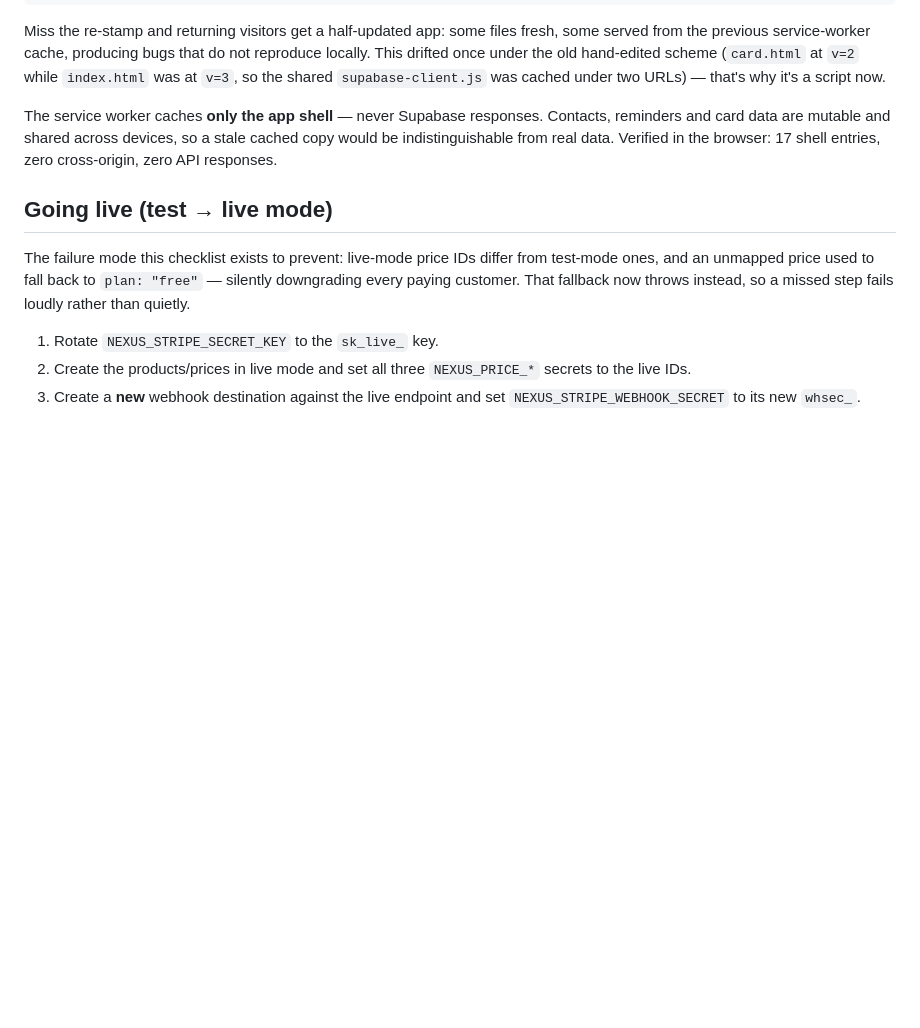
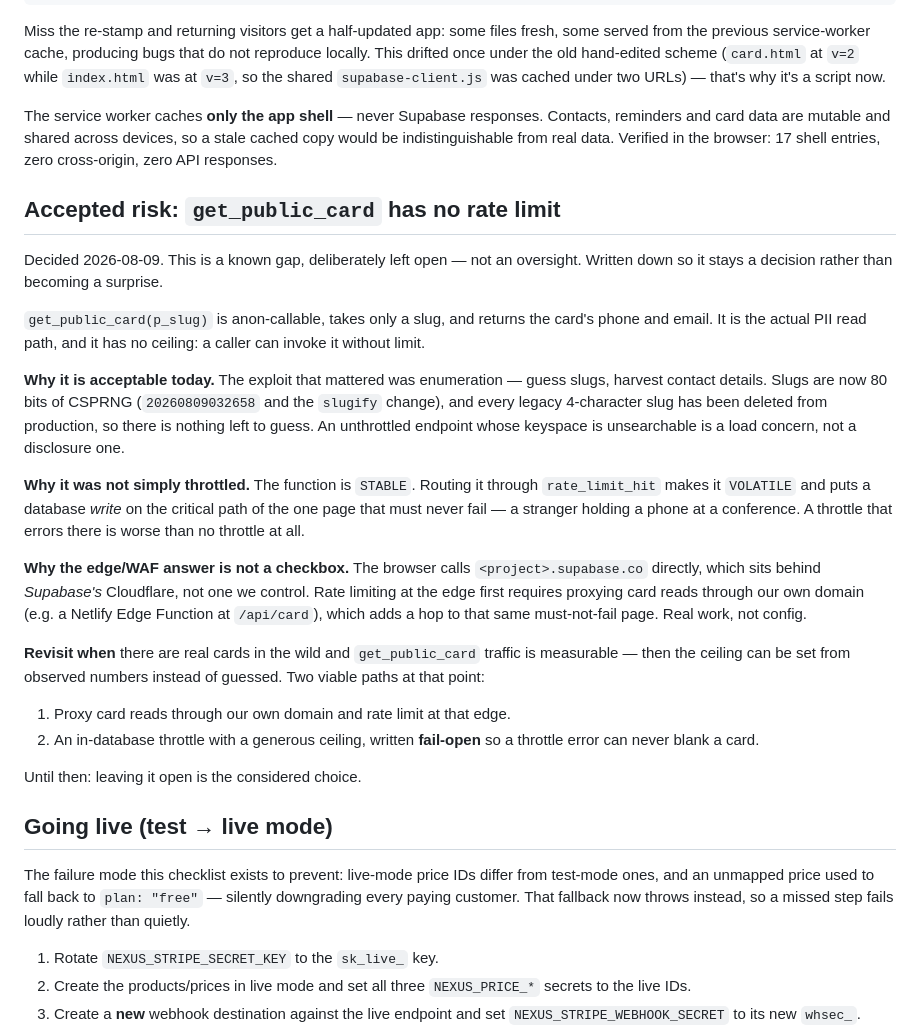
Before and after one commit to seb1030/nexus-card, a Markdown page: supabase/README.md, the part around the change. GitHub-like rendering; blank space fills up the shorter version.

Commit message:
Document the get_public_card rate-limit gap as an accepted risk
It is anon-callable, slug-only, and returns phone and email with no
ceiling. Left that way on purpose, and written down so it stays a
decision rather than resurfacing later as a surprise.

Acceptable now because the exploit that mattered was enumeration, and
that is closed: slugs carry 80 bits of CSPRNG and every legacy
4-character slug has been deleted from production. An unthrottled
endpoint whose keyspace cannot be searched is a load concern, not a
disclosure one.

Not throttled in-database because the function is STABLE; routing it
through rate_limit_hit makes it VOLATILE and puts a write on the
critical path of the page that must never fail for a stranger. Not
throttled at the edge because the browser calls <project>.supabase.co
directly, which is behind Supabase's Cloudflare rather than ours --
doing it properly means proxying card reads through our own domain,
which adds a hop to that same page.

Records the revisit trigger (measurable real traffic) and the two
viable paths, including that an in-DB throttle must be fail-open.

```diff
--- a/supabase/README.md
+++ b/supabase/README.md
@@ -127,6 +127,45 @@ Contacts, reminders and card data are mutable and shared across devices, so a
 stale cached copy would be indistinguishable from real data. Verified in the
 browser: 17 shell entries, zero cross-origin, zero API responses.
 
+## Accepted risk: `get_public_card` has no rate limit
+
+Decided 2026-08-09. This is a known gap, deliberately left open — not an
+oversight. Written down so it stays a decision rather than becoming a
+surprise.
+
+`get_public_card(p_slug)` is anon-callable, takes only a slug, and returns
+the card's phone and email. It is the actual PII read path, and it has no
+ceiling: a caller can invoke it without limit.
+
+**Why it is acceptable today.** The exploit that mattered was enumeration —
+guess slugs, harvest contact details. Slugs are now 80 bits of CSPRNG
+(`20260809032658` and the `slugify` change), and every legacy 4-character
+slug has been deleted from production, so there is nothing left to guess.
+An unthrottled endpoint whose keyspace is unsearchable is a load concern,
+not a disclosure one.
+
+**Why it was not simply throttled.** The function is `STABLE`. Routing it
+through `rate_limit_hit` makes it `VOLATILE` and puts a database *write* on
+the critical path of the one page that must never fail — a stranger holding
+a phone at a conference. A throttle that errors there is worse than no
+throttle at all.
+
+**Why the edge/WAF answer is not a checkbox.** The browser calls
+`<project>.supabase.co` directly, which sits behind *Supabase's* Cloudflare,
+not one we control. Rate limiting at the edge first requires proxying card
+reads through our own domain (e.g. a Netlify Edge Function at `/api/card`),
+which adds a hop to that same must-not-fail page. Real work, not config.
+
+**Revisit when** there are real cards in the wild and `get_public_card`
+traffic is measurable — then the ceiling can be set from observed numbers
+instead of guessed. Two viable paths at that point:
+
+1. Proxy card reads through our own domain and rate limit at that edge.
+2. An in-database throttle with a generous ceiling, written **fail-open** so
+   a throttle error can never blank a card.
+
+Until then: leaving it open is the considered choice.
+
 ## Going live (test → live mode)
 
 The failure mode this checklist exists to prevent: live-mode price IDs differ from test-mode ones, and an unmapped price used to fall back to `plan: "free"` — silently downgrading every paying customer. That fallback now throws instead, so a missed step fails loudly rather than quietly.
```
